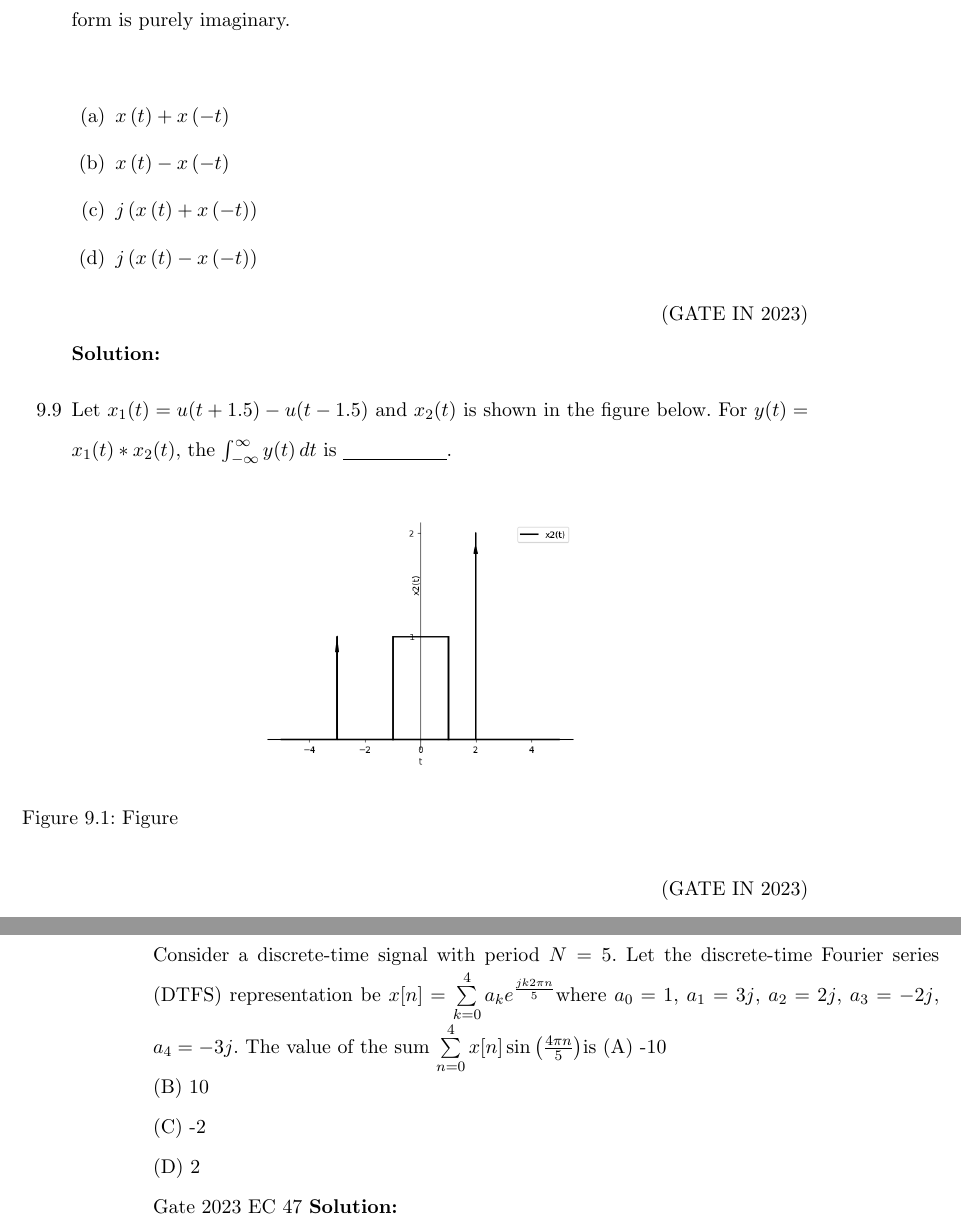
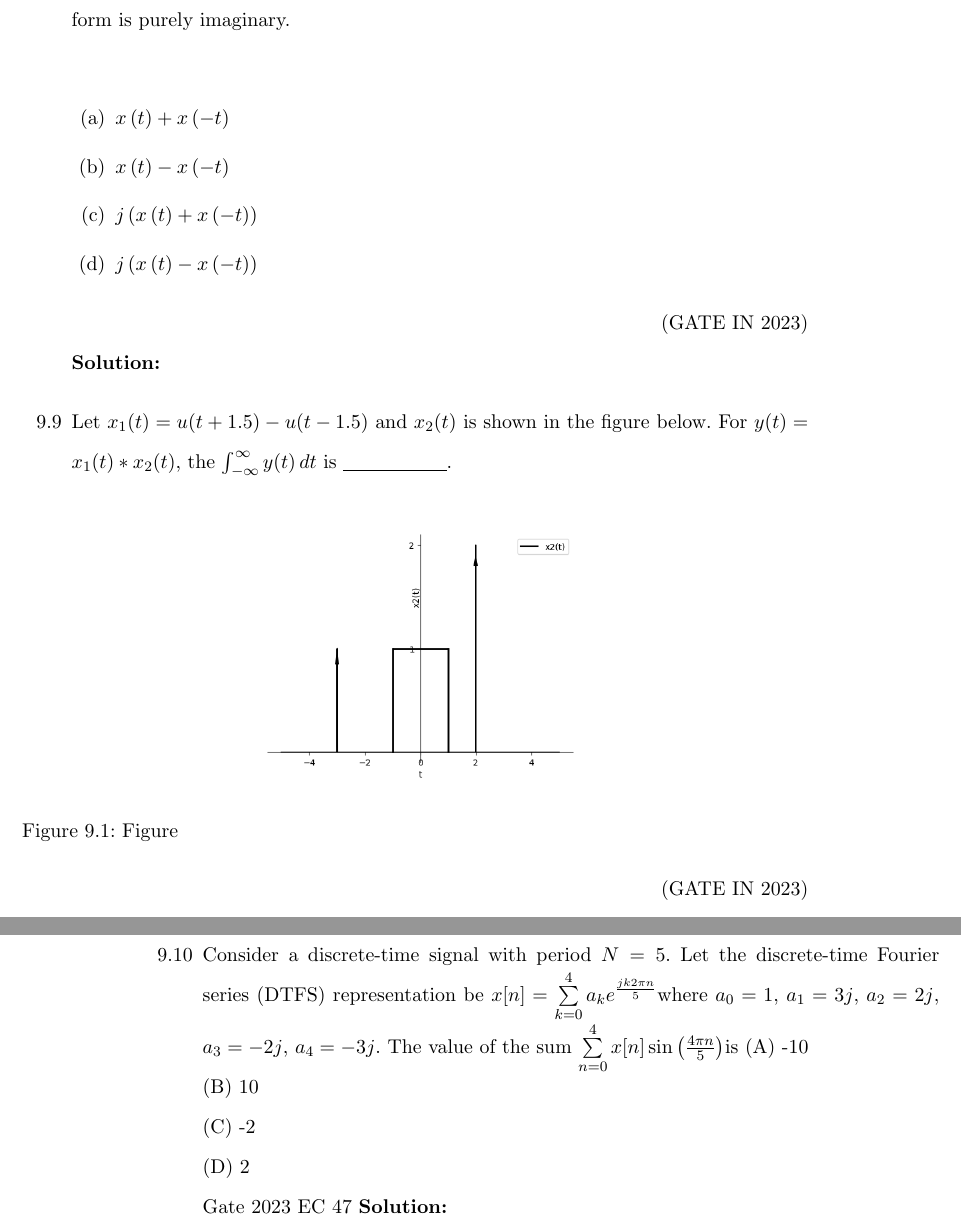
Before and after one commit to kmeghanasai/gate-signal, a LaTeX thesis (main.tex, which reads 2023/fourier.tex): two parts of pages 60 and 61 of 62, joined at a grey line, cut so that both start at the same text. Compiled offline with pdfLaTeX.

Commit message:
Update fourier.tex

```diff
--- a/2023/fourier.tex
+++ b/2023/fourier.tex
@@ -87,7 +87,7 @@ continuous-time Fourier transform is purely imaginary.\\
     \caption{Figure}
     \label{fig:graph}
 \end{figure}
-\end{enumerate}
+
 \hfill{(GATE IN 2023)}\\
 \solution
 \pagebreak
@@ -99,3 +99,4 @@ continuous-time Fourier transform is purely imaginary.\\
 \hfill Gate 2023 EC 47
 \solution
 \pagebreak
+\end{enumerate}
```
